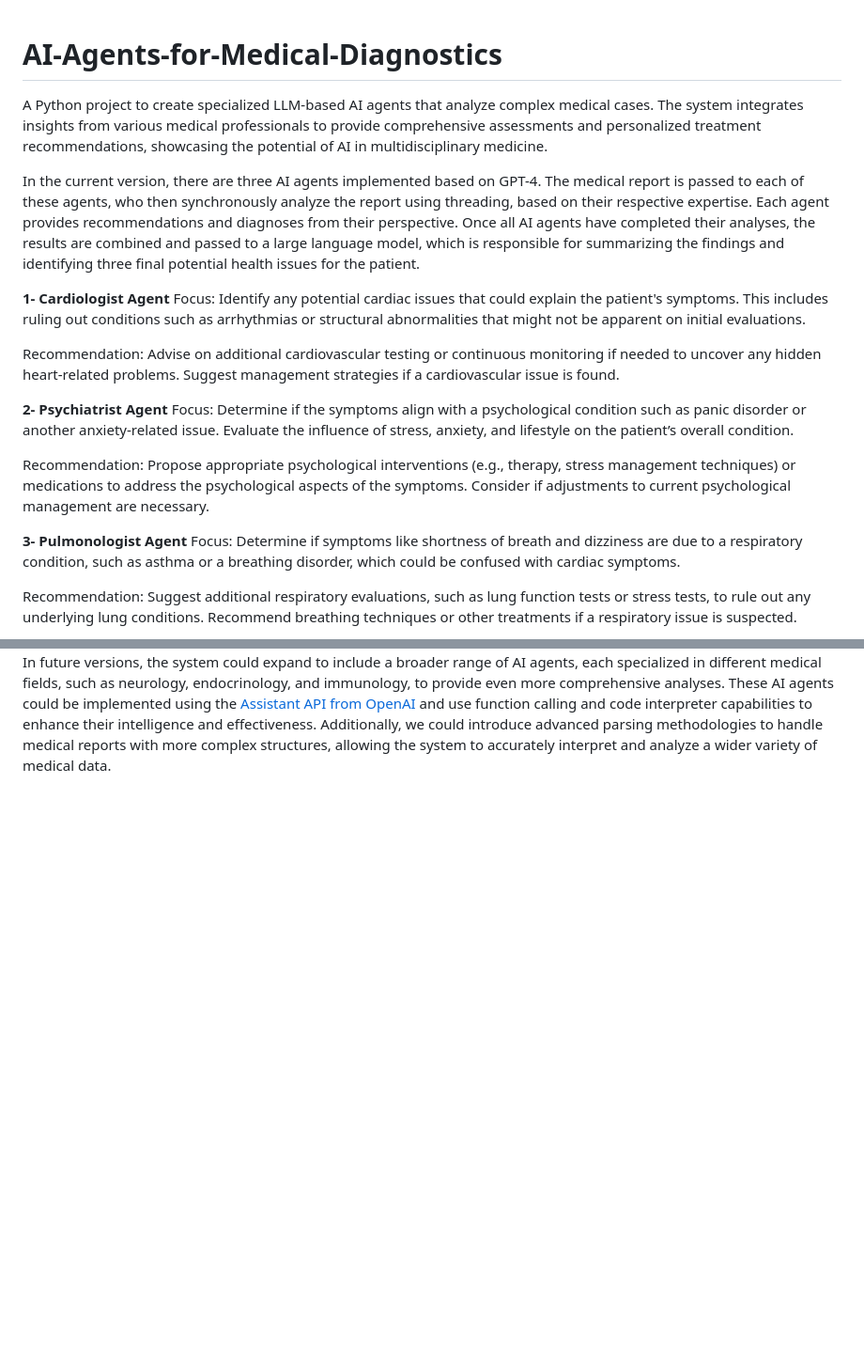
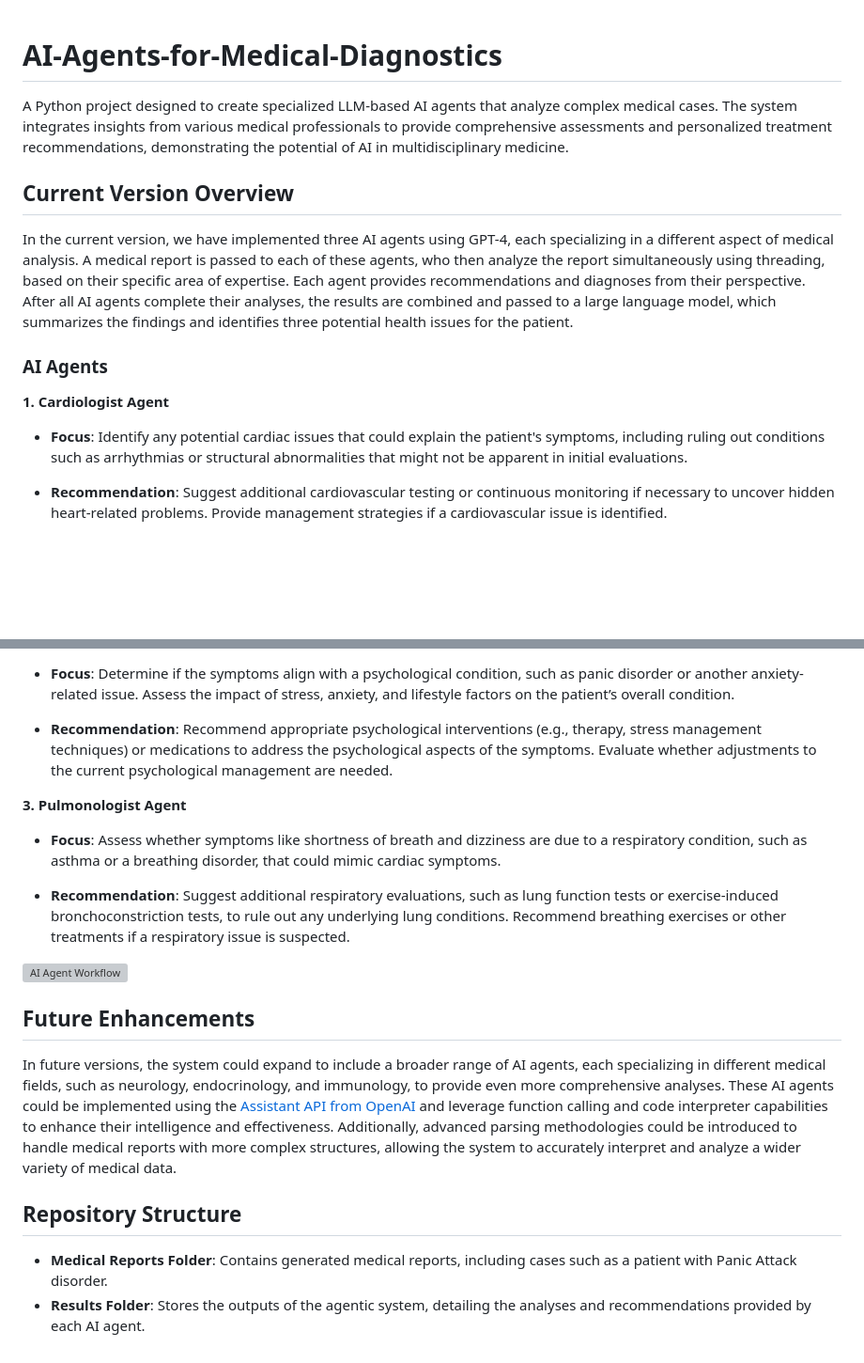
Before and after one commit to MRPREM31/AI-Medical-Diagnostics, a Markdown page: README.md, 2 parts joined by grey strips. Shown: that part at 94% size. Rendered like a GitHub page; blank space fills up the shorter version; grey boxes are pictures that could not be loaded.

```diff
--- a/README.md
+++ b/README.md
@@ -1,20 +1,16 @@
 # AI-Agents-for-Medical-Diagnostics
-A Python project to create specialized LLM-based AI agents that analyze complex medical cases. The system integrates insights from various medical professionals to provide comprehensive assessments and personalized treatment recommendations, showcasing the potential of AI in multidisciplinary medicine.
 
-In the current version, there are three AI agents implemented based on GPT-4. The medical report is passed to each of these agents, who then synchronously analyze the report using threading, based on their respective expertise. Each agent provides recommendations and diagnoses from their perspective. Once all AI agents have completed their analyses, the results are combined and passed to a large language model, which is responsible for summarizing the findings and identifying three final potential health issues for the patient.
+A Python project designed to create specialized LLM-based AI agents that analyze complex medical cases. The system integrates insights from various medical professionals to provide comprehensive assessments and personalized treatment recommendations, demonstrating the potential of AI in multidisciplinary medicine.
 
-**1- Cardiologist Agent**
-Focus: Identify any potential cardiac issues that could explain the patient's symptoms. This includes ruling out conditions such as arrhythmias or structural abnormalities that might not be apparent on initial evaluations.
+## Current Version Overview
 
-Recommendation: Advise on additional cardiovascular testing or continuous monitoring if needed to uncover any hidden heart-related problems. Suggest management strategies if a cardiovascular issue is found.
+In the current version, we have implemented three AI agents using GPT-4, each specializing in a different aspect of medical analysis. A medical report is passed to each of these agents, who then analyze the report simultaneously using threading, based on their specific area of expertise. Each agent provides recommendations and diagnoses from their perspective. After all AI agents complete their analyses, the results are combined and passed to a large language model, which summarizes the findings and identifies three potential health issues for the patient.
 
-**2- Psychiatrist Agent**
-Focus: Determine if the symptoms align with a psychological condition such as panic disorder or another anxiety-related issue. Evaluate the influence of stress, anxiety, and lifestyle on the patient’s overall condition.
+### AI Agents
 
-Recommendation: Propose appropriate psychological interventions (e.g., therapy, stress management techniques) or medications to address the psychological aspects of the symptoms. Consider if adjustments to current psychological management are necessary.
+**1. Cardiologist Agent**
 
-**3- Pulmonologist Agent**
-Focus: Determine if symptoms like shortness of breath and dizziness are due to a respiratory condition, such as asthma or a breathing disorder, which could be confused with cardiac symptoms.
+- **Focus**: Identify any potential cardiac issues that could explain the patient's symptoms, including ruling out conditions such as arrhythmias or structural abnormalities that might not be apparent in initial evaluations.
 
-Recommendation: Suggest additional respiratory evaluations, such as lung function tests or stress tests, to rule out any underlying lung conditions. Recommend breathing techniques or other treatments if a respiratory issue is suspected.
+- **Recommendation**: Suggest additional cardiovascular testing or continuous monitoring if necessary to uncover hidden heart-related problems. Provide management strategies if a cardiovascular issue is identified.
 
@@ -22,2 +18,21 @@ Recommendation: Suggest additional respiratory evaluations, such as lung functio
 
-In future versions, the system could expand to include a broader range of AI agents, each specialized in different medical fields, such as neurology, endocrinology, and immunology, to provide even more comprehensive analyses. These AI agents could be implemented using the [Assistant API from OpenAI](https://platform.openai.com/docs/assistants/overview) and use function calling and code interpreter capabilities to enhance their intelligence and effectiveness. Additionally, we could introduce advanced parsing methodologies to handle medical reports with more complex structures, allowing the system to accurately interpret and analyze a wider variety of medical data.
+- **Focus**: Determine if the symptoms align with a psychological condition, such as panic disorder or another anxiety-related issue. Assess the impact of stress, anxiety, and lifestyle factors on the patient’s overall condition.
+
+- **Recommendation**: Recommend appropriate psychological interventions (e.g., therapy, stress management techniques) or medications to address the psychological aspects of the symptoms. Evaluate whether adjustments to the current psychological management are needed.
+
+**3. Pulmonologist Agent**
+
+- **Focus**: Assess whether symptoms like shortness of breath and dizziness are due to a respiratory condition, such as asthma or a breathing disorder, that could mimic cardiac symptoms.
+
+- **Recommendation**: Suggest additional respiratory evaluations, such as lung function tests or exercise-induced bronchoconstriction tests, to rule out any underlying lung conditions. Recommend breathing exercises or other treatments if a respiratory issue is suspected.
+
+![AI Agent Workflow](https://github.com/user-attachments/assets/d33bb192-c0c1-4fb0-8346-fd7e0a61b329)
+
+## Future Enhancements
+
+In future versions, the system could expand to include a broader range of AI agents, each specializing in different medical fields, such as neurology, endocrinology, and immunology, to provide even more comprehensive analyses. These AI agents could be implemented using the [Assistant API from OpenAI](https://platform.openai.com/docs/assistants/overview) and leverage function calling and code interpreter capabilities to enhance their intelligence and effectiveness. Additionally, advanced parsing methodologies could be introduced to handle medical reports with more complex structures, allowing the system to accurately interpret and analyze a wider variety of medical data.
+
+## Repository Structure
+
+- **Medical Reports Folder**: Contains generated medical reports, including cases such as a patient with Panic Attack disorder.
+- **Results Folder**: Stores the outputs of the agentic system, detailing the analyses and recommendations provided by each AI agent.
```
Also changed, not shown: other parts of README.md (+1 -1 lines).
